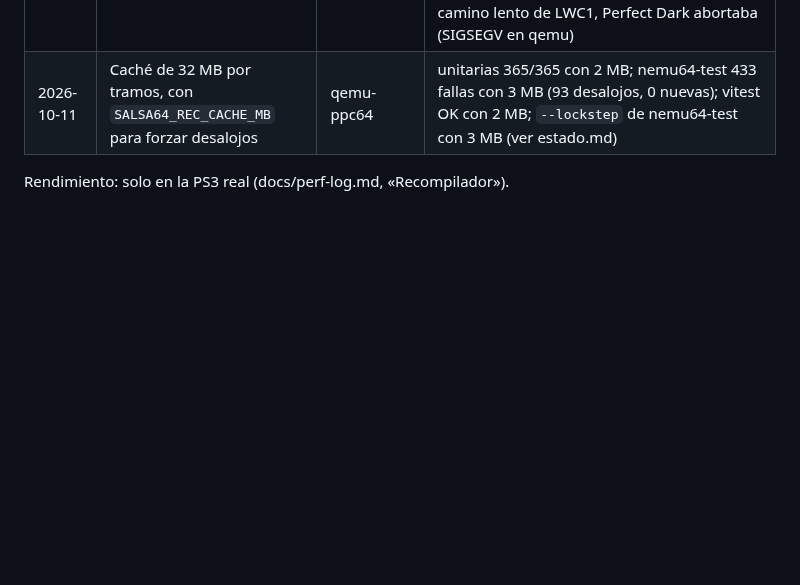
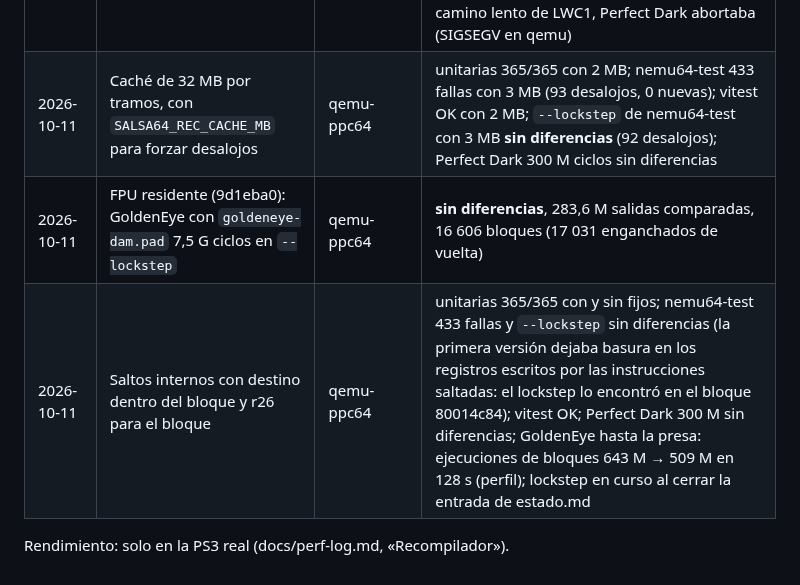
Before and after one commit to Manfline/n64-ps3-hen, a Markdown page: docs/rec-ppe.md, the part around the change. GitHub-like rendering; blank space fills up the shorter version.

Commit message:
docs: estado, rec-ppe y perf-log de la rama de la FPU residente (validación en qemu, perfil de GoldenEye por etapa, plan de medición en la PS3)

```diff
--- a/docs/rec-ppe.md
+++ b/docs/rec-ppe.md
@@ -741,6 +741,8 @@ compiler error: Segmentation fault"; repetir compila bien
 | 2026-10-11 | `tools/test-rec.sh --lockstep` con enlace tras COP0, ktlb de datos, bloques desprendidos, superbloques y caminos lentos compartidos | qemu-ppc64 | unitarias 351/351 en los cuatro modos; nemu64-test 433 fallas (línea base) con y sin pin+eager; vitest OK; `--lockstep` sin diferencias en nemu64-test y vitest |
 | 2026-10-11 | `--lockstep` con la referencia con HLE: Perfect Dark 3 G ciclos (intro); GoldenEye con `goldeneye-dam.pad` 7,5 G ciclos (80 s de consola, hasta jugar en la presa) | qemu-ppc64 | **sin diferencias** en los dos; GoldenEye 283 M salidas comparadas en 1 h 46 min, 16 606 bloques (17 031 enganchados de vuelta) |
 | 2026-10-11 | FPU residente, sin microcódigo, COP0 con rutinas propias (9d1eba0, 1cf4c09, 952366c) | qemu-ppc64 | unitarias 365/365 en cinco modos (plain, far, pin, eager y FPU por memoria), con la prueba nueva `executed_sequences_match_interp`; nemu64-test 433 fallas (línea base) con y sin pin+eager; vitest OK; `--lockstep` sin diferencias en nemu64-test, vitest y Perfect Dark 300 M ciclos. Antes del arreglo del camino lento de LWC1, Perfect Dark abortaba (SIGSEGV en qemu) |
-| 2026-10-11 | Caché de 32 MB por tramos, con `SALSA64_REC_CACHE_MB` para forzar desalojos | qemu-ppc64 | unitarias 365/365 con 2 MB; nemu64-test 433 fallas con 3 MB (93 desalojos, 0 nuevas); vitest OK con 2 MB; `--lockstep` de nemu64-test con 3 MB (ver estado.md) |
+| 2026-10-11 | Caché de 32 MB por tramos, con `SALSA64_REC_CACHE_MB` para forzar desalojos | qemu-ppc64 | unitarias 365/365 con 2 MB; nemu64-test 433 fallas con 3 MB (93 desalojos, 0 nuevas); vitest OK con 2 MB; `--lockstep` de nemu64-test con 3 MB **sin diferencias** (92 desalojos); Perfect Dark 300 M ciclos sin diferencias |
+| 2026-10-11 | FPU residente (9d1eba0): GoldenEye con `goldeneye-dam.pad` 7,5 G ciclos en `--lockstep` | qemu-ppc64 | **sin diferencias**, 283,6 M salidas comparadas, 16 606 bloques (17 031 enganchados de vuelta) |
+| 2026-10-11 | Saltos internos con destino dentro del bloque y r26 para el bloque | qemu-ppc64 | unitarias 365/365 con y sin fijos; nemu64-test 433 fallas y `--lockstep` sin diferencias (la primera versión dejaba basura en los registros escritos por las instrucciones saltadas: el lockstep lo encontró en el bloque 80014c84); vitest OK; Perfect Dark 300 M sin diferencias; GoldenEye hasta la presa: ejecuciones de bloques 643 M → 509 M en 128 s (perfil); lockstep en curso al cerrar la entrada de estado.md |
 
 Rendimiento: solo en la PS3 real (docs/perf-log.md, «Recompilador»).
```
Also changed, not shown: docs/estado.md (+11 -4 lines), docs/perf-log.md (+11 -10 lines).
